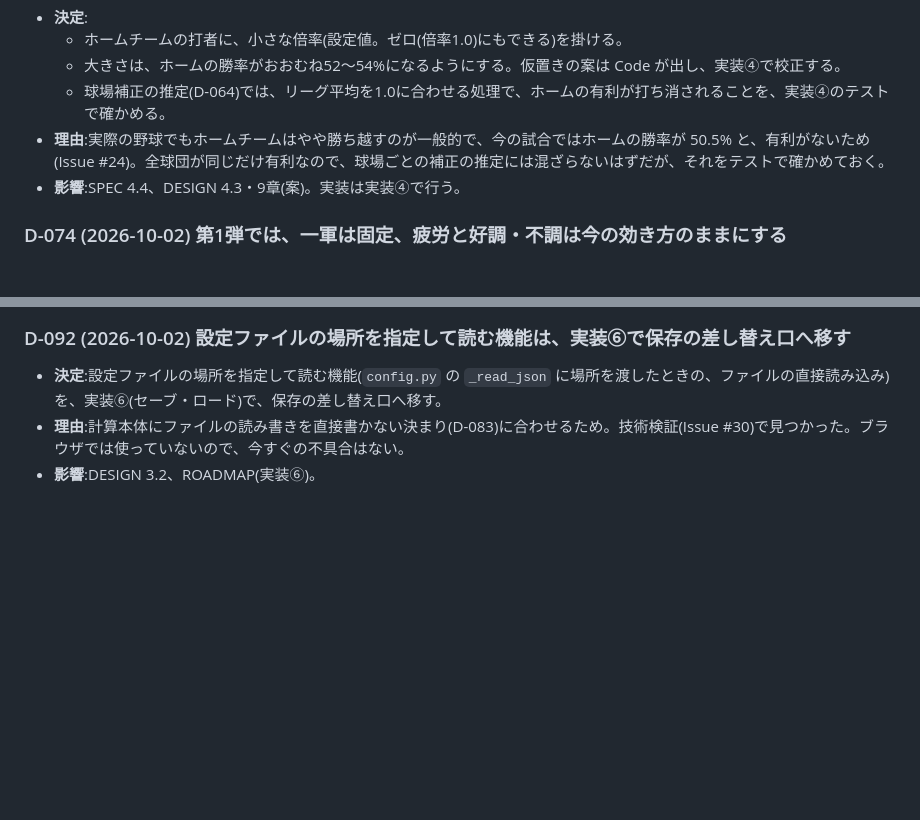
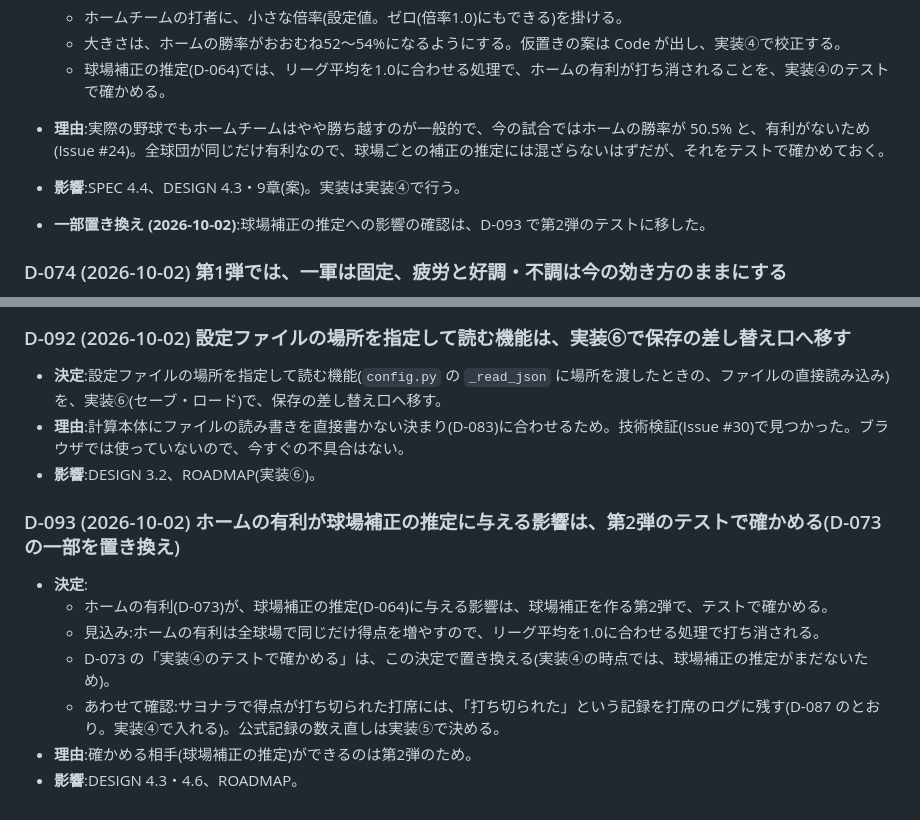
Before and after one commit to yuusukekokubu-a11y/npb-pennant-simulator, a Markdown page: docs/DECISIONS.md, 2 parts joined by grey strips. Rendered like a GitHub page; blank space fills up the shorter version.

```diff
--- a/docs/DECISIONS.md
+++ b/docs/DECISIONS.md
@@ -535,6 +535,7 @@
 - **理由**:実際の野球でもホームチームはやや勝ち越すのが一般的で、今の試合ではホームの勝率が 50.5% と、有利がないため(Issue #24)。全球団が同じだけ有利なので、球場ごとの補正の推定には混ざらないはずだが、それをテストで確かめておく。
 - **影響**:SPEC 4.4、DESIGN 4.3・9章(案)。実装は実装④で行う。
 
+- **一部置き換え (2026-10-02)**:球場補正の推定への影響の確認は、D-093 で第2弾のテストに移した。
 ### D-074 (2026-10-02) 第1弾では、一軍は固定、疲労と好調・不調は今の効き方のままにする
 - **決定**:
   - 一軍の入れ替え(けが・不調・疲労による二軍との入れ替え)は、今回は入れない。一軍29人は固定。F3 で入れる。
@@ -707,3 +708,12 @@
 - **決定**:設定ファイルの場所を指定して読む機能(`config.py` の `_read_json` に場所を渡したときの、ファイルの直接読み込み)を、実装⑥(セーブ・ロード)で、保存の差し替え口へ移す。
 - **理由**:計算本体にファイルの読み書きを直接書かない決まり(D-083)に合わせるため。技術検証(Issue #30)で見つかった。ブラウザでは使っていないので、今すぐの不具合はない。
 - **影響**:DESIGN 3.2、ROADMAP(実装⑥)。
+
+### D-093 (2026-10-02) ホームの有利が球場補正の推定に与える影響は、第2弾のテストで確かめる(D-073 の一部を置き換え)
+- **決定**:
+  - ホームの有利(D-073)が、球場補正の推定(D-064)に与える影響は、球場補正を作る第2弾で、テストで確かめる。
+  - 見込み:ホームの有利は全球場で同じだけ得点を増やすので、リーグ平均を1.0に合わせる処理で打ち消される。
+  - D-073 の「実装④のテストで確かめる」は、この決定で置き換える(実装④の時点では、球場補正の推定がまだないため)。
+  - あわせて確認:サヨナラで得点が打ち切られた打席には、「打ち切られた」という記録を打席のログに残す(D-087 のとおり。実装④で入れる)。公式記録の数え直しは実装⑤で決める。
+- **理由**:確かめる相手(球場補正の推定)ができるのは第2弾のため。
+- **影響**:DESIGN 4.3・4.6、ROADMAP。
```
Also changed, not shown: docs/DESIGN.md (+2 -1 lines), docs/ROADMAP.md (+3 -3 lines).
